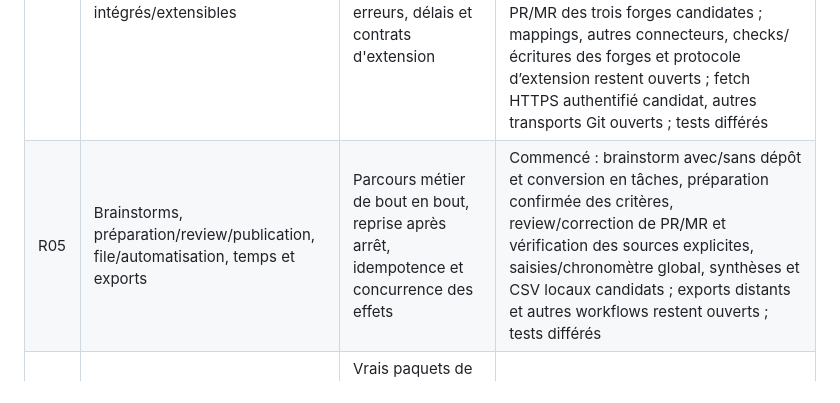
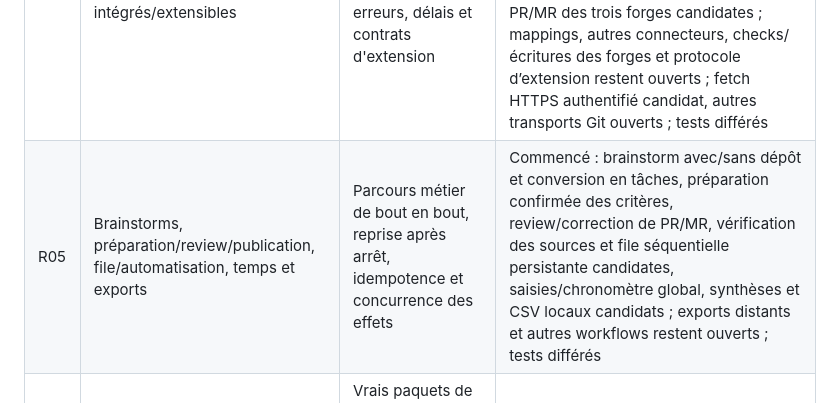
Before and after one commit to FluryWaana/atelier, a Markdown page: docs/rust-migration-plan.md, the part around the change. Drawn GitHub-style.

Commit message:
docs(rebuild): record persistent queue candidate coverage

```diff
--- a/docs/rust-migration-plan.md
+++ b/docs/rust-migration-plan.md
@@ -40,7 +40,7 @@ L'extensibilité conserve les capacités actuelles (tickets, dépôts, temps, di
 | R02 | Espace de travail : Git/worktrees, contexte, fichiers/diffs et serveurs Front/Back | Dépôts synthétiques, confirmation des suppressions, sorties de dossier refusées, processus nettoyés | En cours : fichiers, worktrees principal/Front/Back avec fetch d'origin synthétique et HTTPS authentifié isolé candidat, contexte/dépendances et piles Windows avec projet lié, journaux, relance et inspection native des ports candidats ; transports distants/identifiants avec R04, POSIX à compléter ; tests différés |
 | R03 | Profils, diagnostics, exécution et interactions Codex/Claude/commandes personnalisées | Faux agents compilés, flux importants, arrêt, erreur, reprise, secrets masqués ; aucun appel payant | En cours : profils/coffre/diagnostics, commandes et sessions interactives Codex/Claude Windows, historique, logs/aperçu masqués, annulation et récupération persistante candidats ; mises à jour CLI, usages/quotas avancés et POSIX restent ouverts ; tests différés |
 | R04 | Tickets, dépôts, PR, synchronisation et connecteurs intégrés/extensibles | Serveurs HTTP de test, pagination, authentification, erreurs, délais et contrats d'extension | Commencé : connexion/coffre et recherche/détail, import unitaire/en lot, association/création confirmée, synchronisation avec aperçu et transitions Jira Cloud/Data Center avec reprise des incertitudes candidats, connexions/coffre, lecture et liaison de PR/MR des trois forges candidates ; mappings, autres connecteurs, checks/écritures des forges et protocole d’extension restent ouverts ; fetch HTTPS authentifié candidat, autres transports Git ouverts ; tests différés |
-| R05 | Brainstorms, préparation/review/publication, file/automatisation, temps et exports | Parcours métier de bout en bout, reprise après arrêt, idempotence et concurrence des effets | Commencé : brainstorm avec/sans dépôt et conversion en tâches, préparation confirmée des critères, review/correction de PR/MR et vérification des sources explicites, saisies/chronomètre global, synthèses et CSV locaux candidats ; exports distants et autres workflows restent ouverts ; tests différés |
+| R05 | Brainstorms, préparation/review/publication, file/automatisation, temps et exports | Parcours métier de bout en bout, reprise après arrêt, idempotence et concurrence des effets | Commencé : brainstorm avec/sans dépôt et conversion en tâches, préparation confirmée des critères, review/correction de PR/MR, vérification des sources et file séquentielle persistante candidates, saisies/chronomètre global, synthèses et CSV locaux candidats ; exports distants et autres workflows restent ouverts ; tests différés |
 | R06 | Lanceur, tray, installation, sauvegardes, mises à jour et paquets Rust | Vrais paquets de test, lancement/arrêt, update Rust→Rust, échec/rollback sans perte | Staging/vérification de payloads natifs sans Node candidats ; aucun paquet réel produit, lanceur/installateurs/update/tray restent à livrer |
 | R07 | Qualification et remplacement final des sources anciennes | Checklist finale complète, matrice native, paquets sans Node, documentation exacte | À faire |
 
```
Also changed, not shown: docs/rust-rebuild-features.md (+1 -1 lines).
